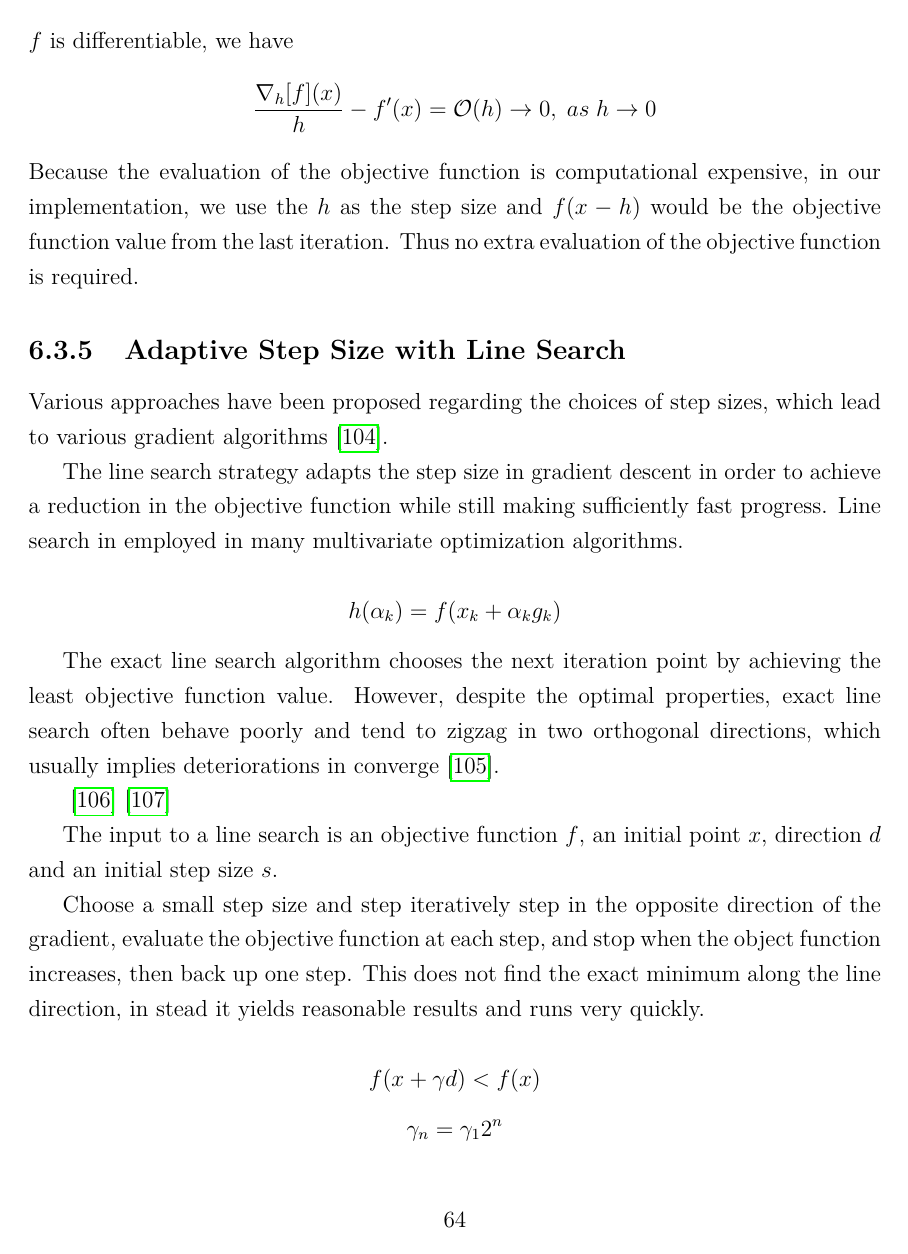
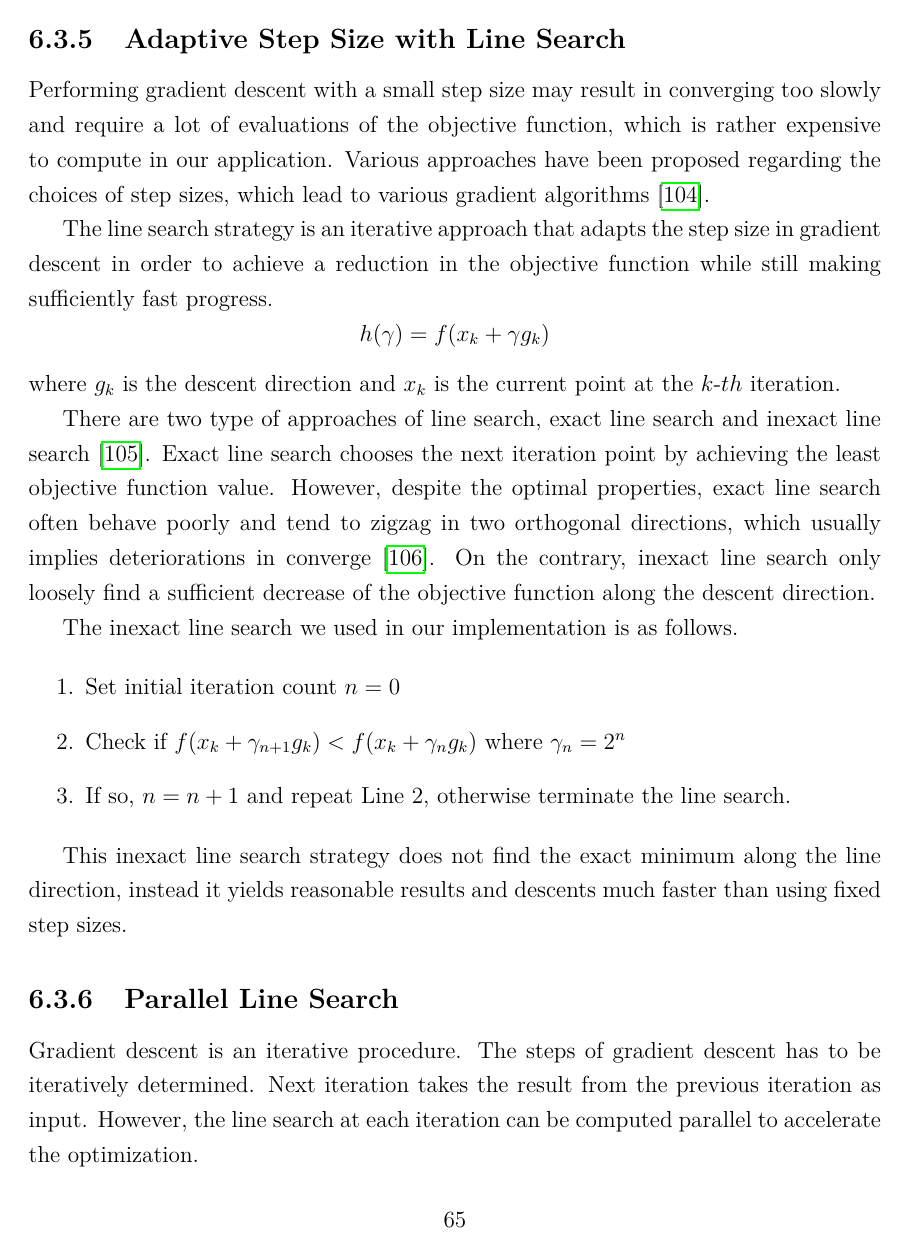
Before and after one commit to luosz/phd-thesis, a LaTeX thesis (thesis/thesis.tex, which reads thesis/chapter6.tex): page 70 of 94 before the commit and page 71 of 95 after it. Compiled offline with pdfLaTeX.

Commit message:
edit line search section

```diff
--- a/thesis/chapter6.tex
+++ b/thesis/chapter6.tex
@@ -109,30 +126,33 @@ where $ h $ is nonzero number.
-When $ h $ is small, the backward difference divided by $ h $ approximates the derivative. The error in this approximation can be derived from Taylor's theorem. Assuming that $ f $ is differentiable, we have
-\[ \frac{\nabla_{h}[f](x)}{h}-f'(x)=\mathcal{O}(h) \to 0 , \; as \; h \to 0 \]
-Because the evaluation of the objective function is computational expensive, in our implementation, we use the $ h $ as the step size and $ f(x-h) $ would be the objective function value from the last iteration. Thus no extra evaluation of the objective function is required.
+In gradient descent methods, we can either take very small step sizes and reevaluate the gradient at every steps, or take large steps each time. If the step size is too small, it may end up in a laborious situation that the objective function converges very slowly. If the step size is too large, it results in a more zigzag path and may have the risk of missing the local minimum and thus cannot converge.
 
 \subsection{Adaptive Step Size with Line Search}
-Various approaches have been proposed regarding the choices of step sizes, which lead to various gradient algorithms \cite{yuan_step-sizes_2008}.
+Performing gradient descent with a small step size may result in converging too slowly and require a lot of evaluations of the objective function, which is rather expensive to compute in our application. Various approaches have been proposed regarding the choices of step sizes, which lead to various gradient algorithms \cite{yuan_step-sizes_2008}.
 
-The line search strategy adapts the step size in gradient descent in order to achieve a reduction in the objective function while still making sufficiently fast progress. Line search in employed in many multivariate optimization algorithms.
+The line search strategy is an iterative approach that adapts the step size in gradient descent in order to achieve a reduction in the objective function while still making sufficiently fast progress.
+\[ h( \gamma)=f(x_{k}+\gamma g_{k}) \]
+where $ g_{k} $ is the descent direction and $ x_{k} $ is the current point at the $ k$-$th $ iteration.
 
-\[ h(\alpha_{k})=f(x_{k}+\alpha_{k} g_{k}) \]
+There are two type of approaches of line search, exact line search and inexact line search \cite{vrahatis_class_2000}.
+Exact line search chooses the next iteration point by achieving the least objective function value. However, despite the optimal properties, exact line search often behave poorly and tend to zigzag in two orthogonal directions, which usually implies deteriorations in converge \cite{zhou_gradient_2006}.
+On the contrary, inexact line search only loosely find a sufficient decrease of the objective function along the descent direction.
 
-The exact line search algorithm chooses the next iteration point by achieving the least objective function value. However, despite the optimal properties, exact line search often behave poorly and tend to zigzag in two orthogonal directions, which usually implies deteriorations in converge \cite{zhou_gradient_2006}.
+The inexact line search we used in our implementation is as follows.
 
-\cite{vrahatis_class_2000}
-\cite{armijo_minimization_1966}
+\begin{enumerate}
+	\item Set initial iteration count $ n=0 $
+	\item Check if $ f(x_{k}+\gamma_{n+1} g_{k}) < f(x_{k}+\gamma_{n} g_{k}) $ where $ \gamma_{n}=2^{n} $
+	\item If so, $ n=n+1 $ and repeat Line 2, otherwise terminate the line search.
+\end{enumerate}
 
-The input to a line search is an objective function $ f $, an initial point $ x $, direction $ d $ and an initial step size $ s $.
-
-Choose a small step size and step iteratively step in the opposite direction of the gradient, evaluate the objective function at each step, and stop when the object function increases, then back up one step.
-This does not find the exact minimum along the line direction, in stead it yields reasonable results and runs very quickly.
-
-\[ f(x+ \gamma d)<f(x) \]
-\[ \gamma_{n}=\gamma_{1}2^{n} \]
-
-Figure~\ref{fig:nucleon_parameterspace_path}
+This inexact line search strategy does not find the exact minimum along the line direction, instead it yields reasonable results and descents much faster than using fixed step sizes.
 
 \subsection{Parallel Line Search}
+Gradient descent is an iterative procedure.
+The steps of gradient descent has to be iteratively determined. Next iteration takes the result from the previous iteration as input.
+However, the line search at each iteration can be computed parallel to accelerate the optimization.
+
+
+
 Parallel computation has overhead.
 It's worthy to perform line search in parallel when the evaluation of the objective function is computational expensive.
 Computing the visibility fields is require to perform a pass of slice-based volume rendering, which is computational expensive.
```
Also changed, not shown: thesis/bibliography.bib (+10 -0 lines), thesis/chapter6.tex (42 more changed lines).
